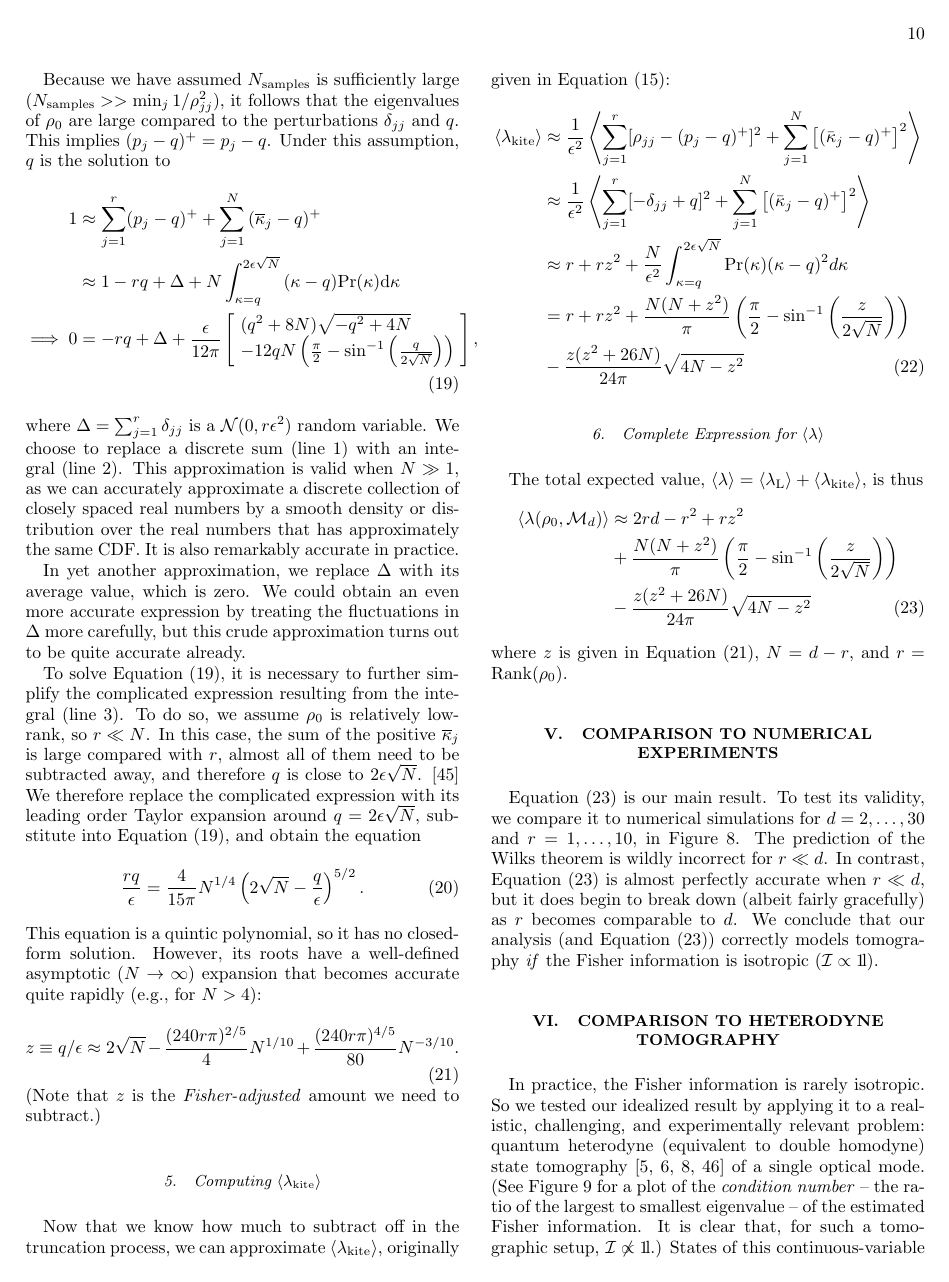
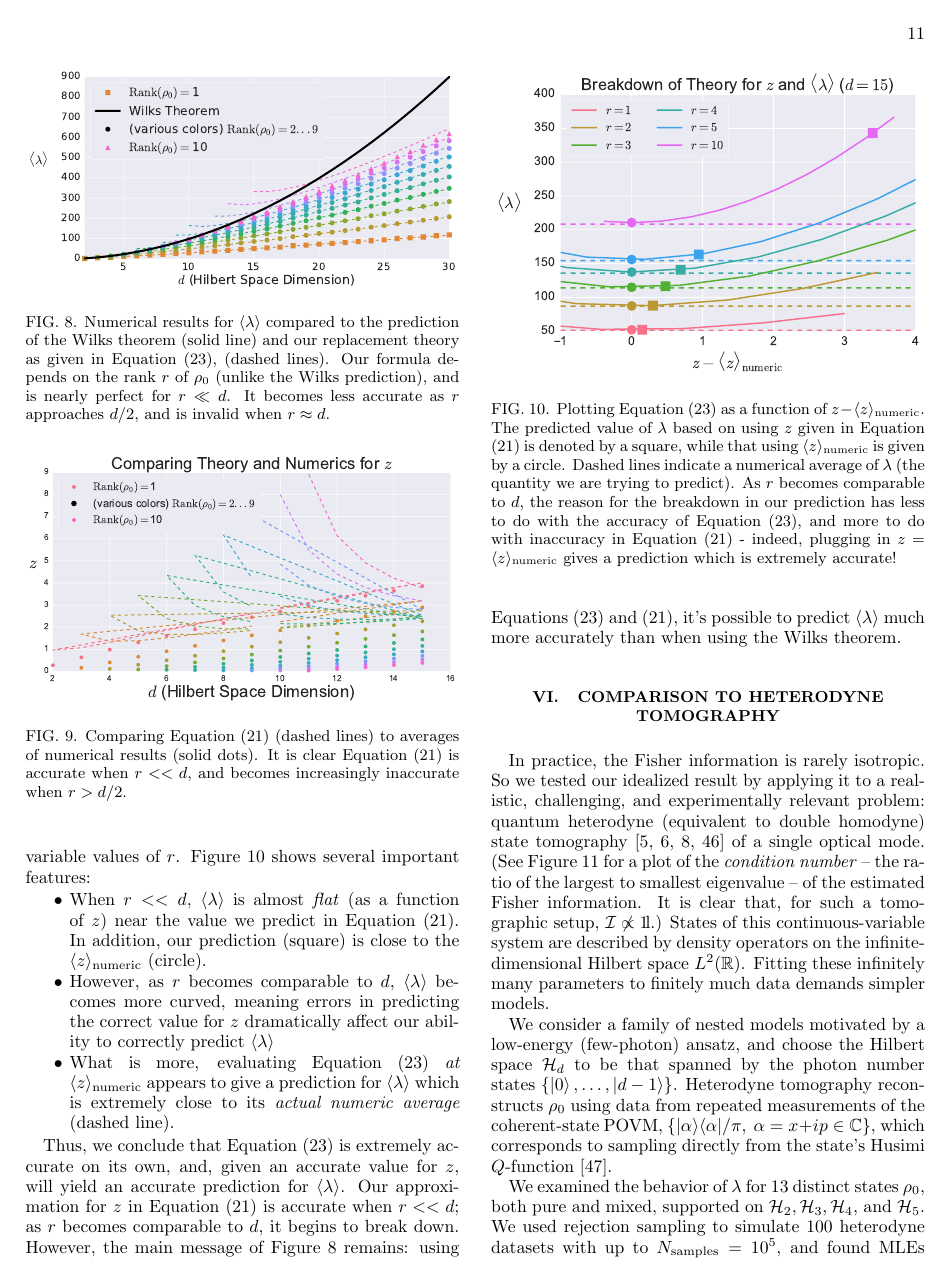
Before and after one commit to Travis-S/arxiv_1609.04385, a LaTeX paper (wilkspaper.tex): page 10 of 14 before the commit and page 11 of 15 after it. Compiled offline with pdfLaTeX.

Commit message:
Add more text in Section V
This commit introduces a somewhat substantial
content change in Section V. This section
is suppose to compare our theory to numerical
experiments; at present, that comparison simply
involves making a plot of <LLRS> versus d and
rank(rho0).

However, our theory *also* has another component-
the average decrement (z). A reader could look at
the comparison as-is, and ask themselves "Well, **why**
does your result start to break down as r -> d?".

I attempt to answer that question by also providing numerical
results for z itself. It turns out our expression for z is actually
quite inaccurate as r->d. (By which I mean the value we predict,
and the value we obtain by numerical averaging, are dramatically
different.)

However, if you simply take the numerical average for z, and plug
it into our formula, you get a prediction which is extremely accurate!
This implies that the main reason why our prediction for <LLRS> is off
**is not** because our formula is incorrect; rather, it's because
our expression for z is off! This is a point worth making, as it
clears us of any charges that we got <LLRS> wrong. What's more,
it also opens up the door to suggesting improvements could be made,
or (in a later paper) cautioning people against blithely taking
that formula and using it in their context. (This would be useful
when, for example, we write something about approximating <Rank(rhoML)>.)

```diff
--- a/wilkspaper.tex
+++ b/wilkspaper.tex
@@ -504,6 +504,32 @@ Equation \eqref{eq:ourLLRS} is our main result.  To test its validity, we compar
  \label{fig:modelcomp-iso}
 \end{figure}
 
+Because Equation \eqref{eq:ourLLRS} uses an approximate expression for $z$ given in Equation \eqref{eq:truncation}, it is instructive to compare our expression to the average value over many  numerical experiments $\langle z \rangle_{\mathrm{numeric}}$. This comparison is shown in Figure \ref{fig:modelcomp-iso-z}. It is clear that Equation \eqref{eq:truncation} is most reliable when $r << d$. At first glance, Figure \ref{fig:modelcomp-iso-z} might suggest to the reader that skepticism in the results of Figure \ref{fig:modelcomp-iso} is appropriate. However, this is not the case, as we detail below.
+
+
+\begin{figure}[h]
+ \includegraphics[width=\columnwidth]{Images/Figure_temp2.pdf}
+ \caption{Comparing Equation \eqref{eq:truncation} (dashed lines) to averages of numerical results (solid dots). It is clear Equation \eqref{eq:truncation} is accurate when $r << d$, and becomes increasingly inaccurate when $r > d/2$.}
+ \label{fig:modelcomp-iso-z}
+\end{figure}
+
+While our expression for $z$ in Equation \eqref{eq:truncation} suffers from poor accuracy when $r > d/2$, it turns out our expression for $\langle \lambda \rangle$ is \emph{extremely accurate} over a wide range of values of $r$. In Figure \ref{fig:comparez}, we plot our expression for $\langle \lambda \rangle$ as a function of $z - z_{\mathrm{numeric}}$ for a fixed value of $d$, and variable values of $r$. Figure \ref{fig:comparez} shows several important features:
+\begin{itemize}[nosep]
+\item When $r << d$, $\langle \lambda \rangle$ is almost \emph{flat} (as a function of $z$) near the value we predict in Equation \eqref{eq:truncation}. In addition, our prediction (square) is close to the $\langle z \rangle_{\mathrm{numeric}}$ (circle).
+\item However, as $r$ becomes comparable to $d$, $\langle \lambda \rangle$ becomes more curved, meaning errors in predicting the correct value for $z$ dramatically affect our ability to correctly predict $\langle \lambda \rangle$
+\item What is more, evaluating Equation \eqref{eq:ourLLRS} \emph{at} $\langle z \rangle_{\mathrm{numeric}}$ appears to give a prediction for $\langle \lambda \rangle$ which is extremely close to its \emph{actual numeric average} (dashed line).
+\end{itemize}
+
+\begin{figure}[h]
+ \includegraphics[width=\columnwidth]{Images/Figure_temp3.pdf}
+ \caption{Plotting Equation \eqref{eq:ourLLRS} as a function of $z-\langle z \rangle_{\mathrm{numeric}}$. The predicted value of $\lambda$ based on using $z$ given in Equation \eqref{eq:truncation} is denoted by a square, while that using $\langle z \rangle_{\mathrm{numeric}}$ is given by a circle. Dashed lines indicate a numerical average of $\lambda$ (the quantity we are trying to predict). As $r$ becomes comparable to $d$, the reason for the breakdown in our prediction has less to do with the accuracy of Equation \eqref{eq:ourLLRS}, and more to do with inaccuracy in Equation \eqref{eq:truncation} - indeed, plugging in $z = \langle z \rangle_{\mathrm{numeric}}$ gives a prediction which is extremely accurate!}
+ \label{fig:comparez}
+\end{figure}
+
+Thus, we conclude that Equation \eqref{eq:ourLLRS} is extremely accurate on its own, and, given an accurate value for $z$, will yield an accurate prediction for $\langle \lambda \rangle$. Our approximation for $z$ in Equation \eqref{eq:truncation} is accurate when $r << d$; as $r$ becomes comparable to $d$, it begins to break down. However, the main message of Figure \ref{fig:modelcomp-iso} remains: using Equations \eqref{eq:ourLLRS} and \eqref{eq:truncation}, it's possible to predict $\langle \lambda \rangle$ much more accurately than when using the Wilks theorem.
+
+
+
 \section{Comparison to Heterodyne Tomography}
 \label{sec:heterotomo}
 In practice, the Fisher information is rarely isotropic.  So we tested our idealized result by applying it to a realistic, challenging, and experimentally relevant problem: quantum heterodyne (equivalent to double homodyne) state tomography \cite{Lvovsky2001a, Bertrand1987, Leonhardt1995, Lvovsky2009} of a single optical mode.  (See Figure \ref{fig:fish_condition} for a plot of the \emph{condition number} -- the ratio of the largest to smallest eigenvalue -- of the estimated Fisher information. It is clear that, for such a tomographic setup, $\mathcal{I} \not \propto \Id$.) States of this continuous-variable system are described by density operators on the infinite-dimensional Hilbert space $L^2(\reals)$.  Fitting these infinitely many parameters to finitely much data demands simpler models.
```
Also changed, not shown: Images/Figure_temp2.pdf (added), Images/Figure_temp3.pdf (added).
